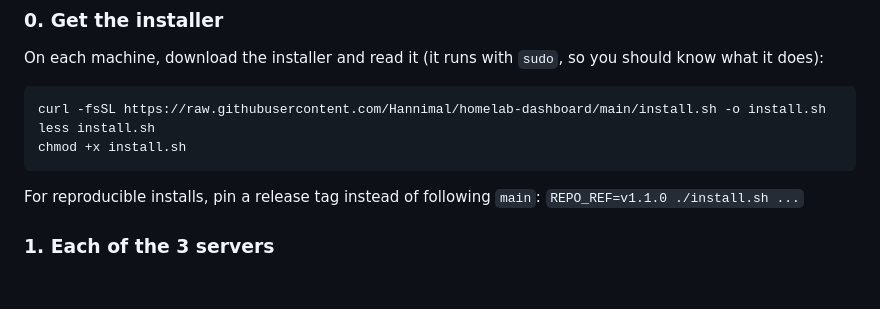
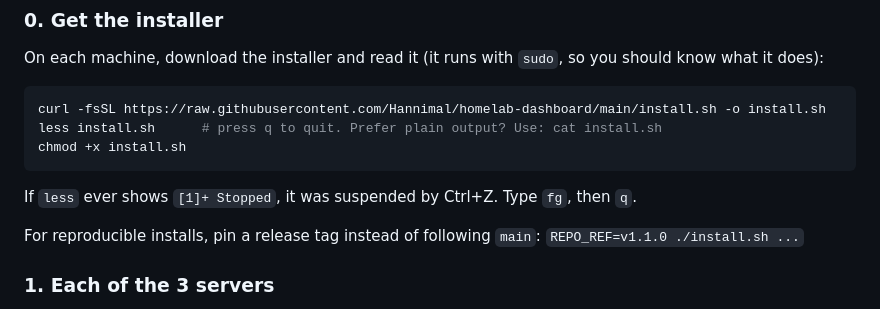
Before and after one commit to Hannimal/homelab-dashboard, a Markdown page: README.md, the part around the change. Rendered like a GitHub page; blank space fills up the shorter version.

Commit message:
README: clarify the less step when reviewing install.sh
Co-Authored-By: Claude Sonnet 5.5 <noreply@anthropic.com>

````diff
--- a/README.md
+++ b/README.md
@@ -34,9 +34,11 @@ On each machine, download the installer and read it (it runs with `sudo`, so you
 
 ```bash
 curl -fsSL https://raw.githubusercontent.com/Hannimal/homelab-dashboard/main/install.sh -o install.sh
-less install.sh
+less install.sh      # press q to quit. Prefer plain output? Use: cat install.sh
 chmod +x install.sh
 ```
+
+If `less` ever shows `[1]+ Stopped`, it was suspended by Ctrl+Z. Type `fg`, then `q`.
 
 For reproducible installs, pin a release tag instead of following `main`: `REPO_REF=v1.1.0 ./install.sh ...`
 
````
